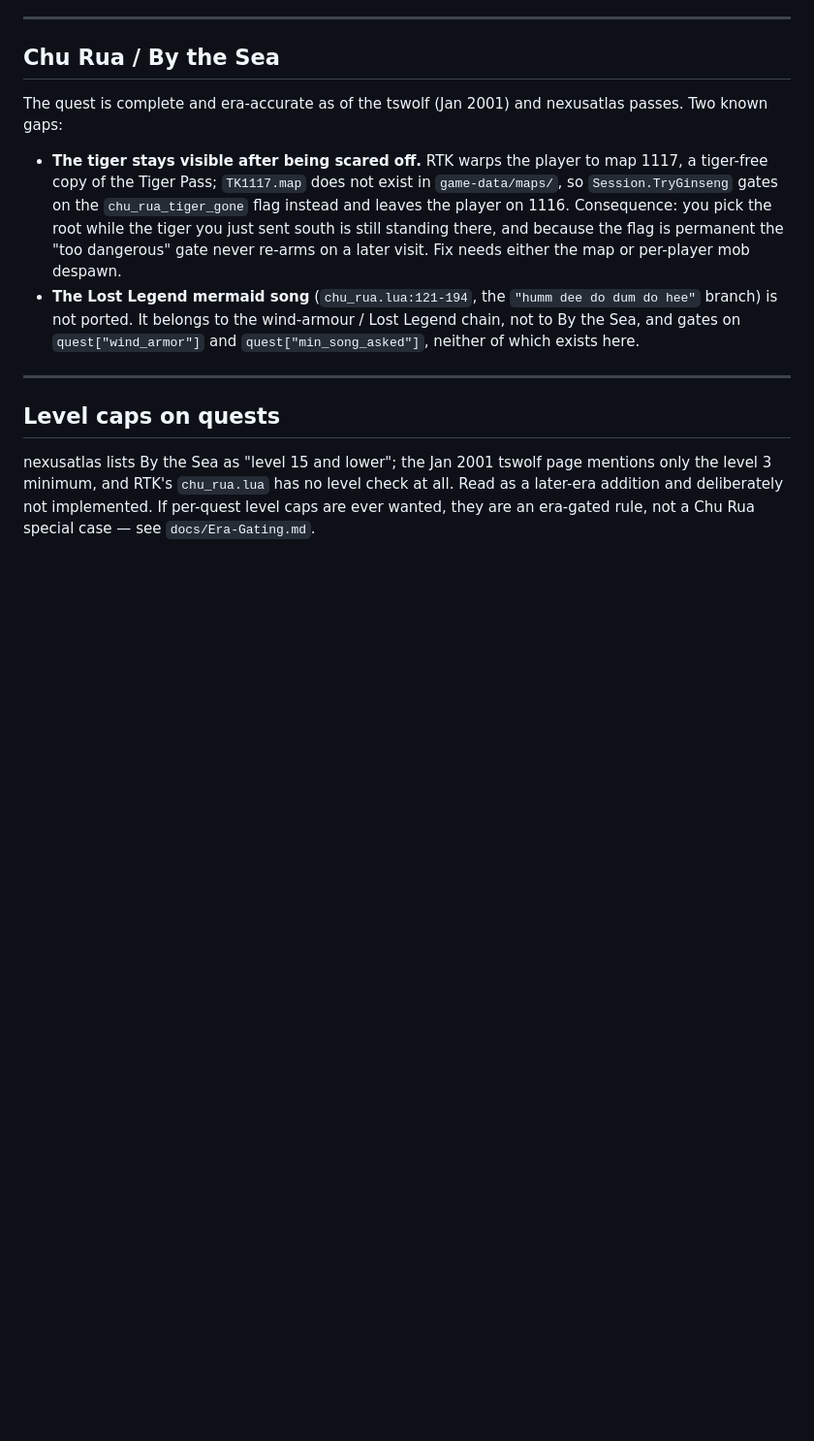
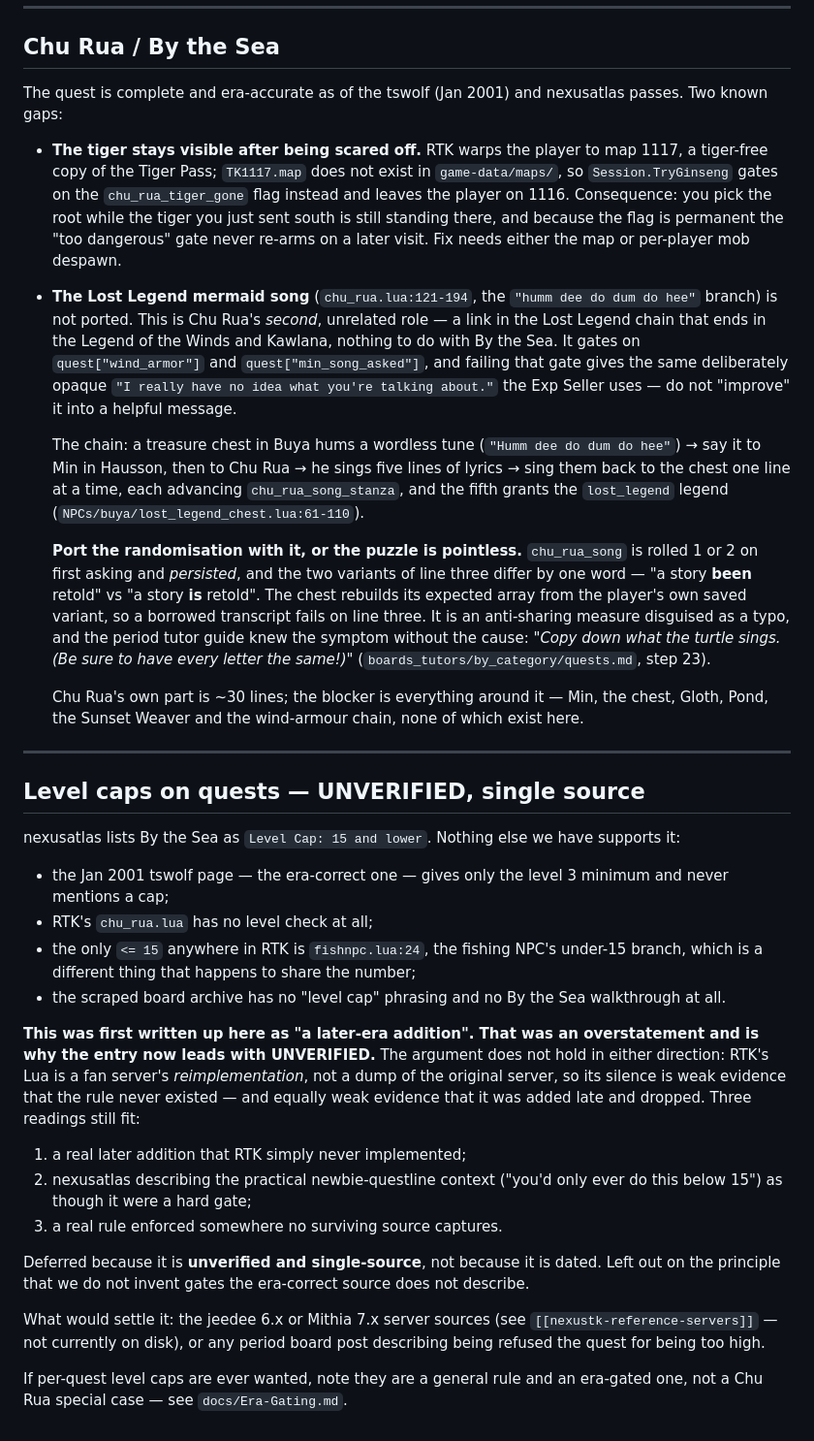
Before and after one commit to Essorcal/Project1998, a Markdown page: docs/Deferred-Work.md, the part around the change. Shown at 97% size. Rendered like a GitHub page; blank space fills up the shorter version.

Commit message:
Correct the level-cap entry in the deferred-work log
The nexusatlas "level 15 and lower" cap was written up as a later-era addition.
That claimed more than the evidence supports: RTK's Lua is a fan
reimplementation, so its silence argues neither way, and the only <= 15 in the
whole reference server is the fishing NPC's under-15 branch, which shares the
number and nothing else. The board archive has no By the Sea walkthrough at
all, so nexusatlas remains the single source.

Re-filed as UNVERIFIED with the three readings that still fit and what would
settle it. Deferred for being single-source, not for being dated.

Also fills in the Lost Legend mermaid song, which was a one-line stub: the
chest -> Min -> Chu Rua -> sing-it-back chain, and the detail that matters if
anyone ports it -- the song variant is rolled per character and persisted, so
the chest rejects a borrowed transcript on line three.

Co-Authored-By: Claude Opus 5 <noreply@anthropic.com>

```diff
--- a/docs/Deferred-Work.md
+++ b/docs/Deferred-Work.md
@@ -95,14 +95,53 @@ The quest is complete and era-accurate as of the tswolf (Jan 2001) and nexusatla
   tiger you just sent south is still standing there, and because the flag is permanent the "too dangerous"
   gate never re-arms on a later visit. Fix needs either the map or per-player mob despawn.
 * **The Lost Legend mermaid song** (`chu_rua.lua:121-194`, the `"humm dee do dum do hee"` branch) is not
-  ported. It belongs to the wind-armour / Lost Legend chain, not to By the Sea, and gates on
-  `quest["wind_armor"]` and `quest["min_song_asked"]`, neither of which exists here.
+  ported. This is Chu Rua's *second*, unrelated role — a link in the Lost Legend chain that ends in the
+  Legend of the Winds and Kawlana, nothing to do with By the Sea. It gates on `quest["wind_armor"]` and
+  `quest["min_song_asked"]`, and failing that gate gives the same deliberately opaque `"I really have no
+  idea what you're talking about."` the Exp Seller uses — do not "improve" it into a helpful message.
+
+  The chain: a treasure chest in Buya hums a wordless tune (`"Humm dee do dum do hee"`) → say it to Min in
+  Hausson, then to Chu Rua → he sings five lines of lyrics → sing them back to the chest one line at a
+  time, each advancing `chu_rua_song_stanza`, and the fifth grants the `lost_legend` legend
+  (`NPCs/buya/lost_legend_chest.lua:61-110`).
+
+  **Port the randomisation with it, or the puzzle is pointless.** `chu_rua_song` is rolled 1 or 2 on first
+  asking and *persisted*, and the two variants of line three differ by one word — "a story **been**
+  retold" vs "a story **is** retold". The chest rebuilds its expected array from the player's own saved
+  variant, so a borrowed transcript fails on line three. It is an anti-sharing measure disguised as a typo,
+  and the period tutor guide knew the symptom without the cause: *"Copy down what the turtle sings. (Be
+  sure to have every letter the same!)"* (`boards_tutors/by_category/quests.md`, step 23).
+
+  Chu Rua's own part is ~30 lines; the blocker is everything around it — Min, the chest, Gloth, Pond, the
+  Sunset Weaver and the wind-armour chain, none of which exist here.
 
 ---
 
-## Level caps on quests
+## Level caps on quests — UNVERIFIED, single source
 
-nexusatlas lists By the Sea as "level 15 and lower"; the Jan 2001 tswolf page mentions only the level 3
-minimum, and RTK's `chu_rua.lua` has no level check at all. Read as a later-era addition and deliberately
-not implemented. If per-quest level caps are ever wanted, they are an era-gated rule, not a Chu Rua
+nexusatlas lists By the Sea as `Level Cap: 15 and lower`. Nothing else we have supports it:
+
+* the Jan 2001 tswolf page — the era-correct one — gives only the level 3 minimum and never mentions a cap;
+* RTK's `chu_rua.lua` has no level check at all;
+* the only `<= 15` anywhere in RTK is `fishnpc.lua:24`, the fishing NPC's under-15 branch, which is a
+  different thing that happens to share the number;
+* the scraped board archive has no "level cap" phrasing and no By the Sea walkthrough at all.
+
+**This was first written up here as "a later-era addition". That was an overstatement and is why the entry
+now leads with UNVERIFIED.** The argument does not hold in either direction: RTK's Lua is a fan server's
+*reimplementation*, not a dump of the original server, so its silence is weak evidence that the rule never
+existed — and equally weak evidence that it was added late and dropped. Three readings still fit:
+
+1. a real later addition that RTK simply never implemented;
+2. nexusatlas describing the practical newbie-questline context ("you'd only ever do this below 15") as
+   though it were a hard gate;
+3. a real rule enforced somewhere no surviving source captures.
+
+Deferred because it is **unverified and single-source**, not because it is dated. Left out on the principle
+that we do not invent gates the era-correct source does not describe.
+
+What would settle it: the jeedee 6.x or Mithia 7.x server sources (see `[[nexustk-reference-servers]]` —
+not currently on disk), or any period board post describing being refused the quest for being too high.
+
+If per-quest level caps are ever wanted, note they are a general rule and an era-gated one, not a Chu Rua
 special case — see `docs/Era-Gating.md`.
```
